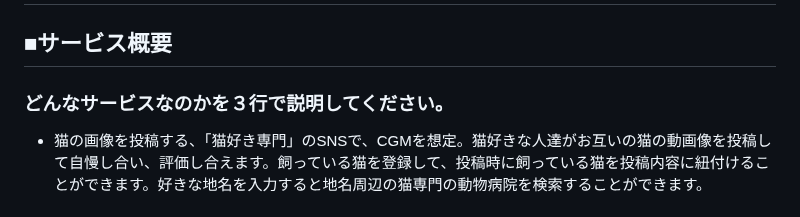
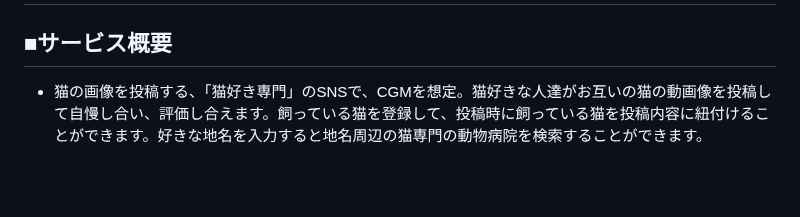
Before and after one commit to takuma-kamimura/NeCommunity, a Markdown page: README.md, the part around the change. GitHub-like rendering; blank space fills up the shorter version.

Commit message:
サービス概要修正

```diff
--- a/README.md
+++ b/README.md
@@ -1,7 +1,6 @@
 # ⚪︎アプリ名(仮)：「ネコミュニティ」or「NeCommunity」
 
 ## ■サービス概要
-### どんなサービスなのかを３行で説明してください。
 
 * 猫の画像を投稿する、「猫好き専門」のSNSで、CGMを想定。猫好きな人達がお互いの猫の動画像を投稿して自慢し合い、評価し合えます。飼っている猫を登録して、投稿時に飼っている猫を投稿内容に紐付けることができます。好きな地名を入力すると地名周辺の猫専門の動物病院を検索することができます。
 
```
